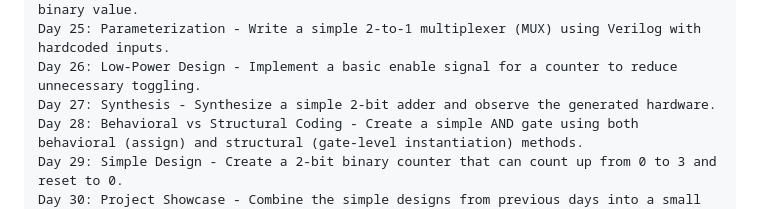
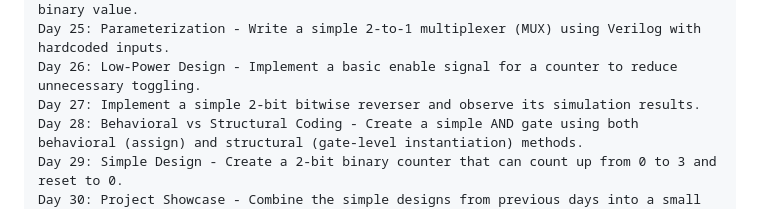
Before and after one commit to Karthiswaran-R/Verilog, a Markdown page: README.md, the part around the change. GitHub-like rendering.

```diff
--- a/README.md
+++ b/README.md
@@ -48,7 +48,7 @@ Week 4: System Design and Optimization
     Day 24: Basic Storage Element - Design a 4-bit D flip-flop module to store a 4-bit binary value.
     Day 25: Parameterization - Write a simple 2-to-1 multiplexer (MUX) using Verilog with hardcoded inputs.
     Day 26: Low-Power Design - Implement a basic enable signal for a counter to reduce unnecessary toggling.
-    Day 27: Synthesis - Synthesize a simple 2-bit adder and observe the generated hardware.
+    Day 27: Implement a simple 2-bit bitwise reverser and observe its simulation results.
     Day 28: Behavioral vs Structural Coding - Create a simple AND gate using both behavioral (assign) and structural (gate-level instantiation) methods.
     Day 29: Simple Design - Create a 2-bit binary counter that can count up from 0 to 3 and reset to 0.
     Day 30: Project Showcase - Combine the simple designs from previous days into a small project, like an LED blinker or a basic counter display.
```
